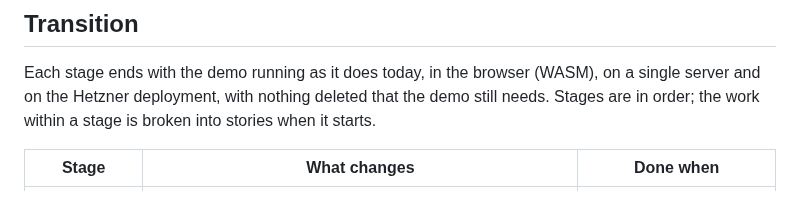
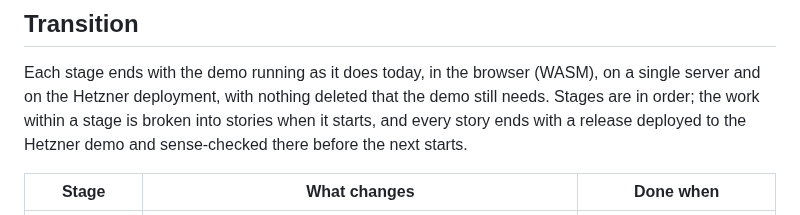
Before and after one commit to drummonds/gobank, a Markdown page: adr/0002-target-architecture.md, the part around the change. Rendered like a GitHub page.

```diff
--- a/adr/0002-target-architecture.md
+++ b/adr/0002-target-architecture.md
@@ -131,7 +131,9 @@ can simply be dropped. Not part of this transition.
 Each stage ends with the demo running as it does today, in the browser
 (WASM), on a single server and on the Hetzner deployment, with nothing
 deleted that the demo still needs. Stages are in order; the work within a
-stage is broken into stories when it starts.
+stage is broken into stories when it starts, and every story ends with a
+release deployed to the Hetzner demo and sense-checked there before the
+next starts.
 
 | Stage | What changes | Done when |
 |---|---|---|
```
Also changed, not shown: ROADMAP.md (+13 -2 lines).
